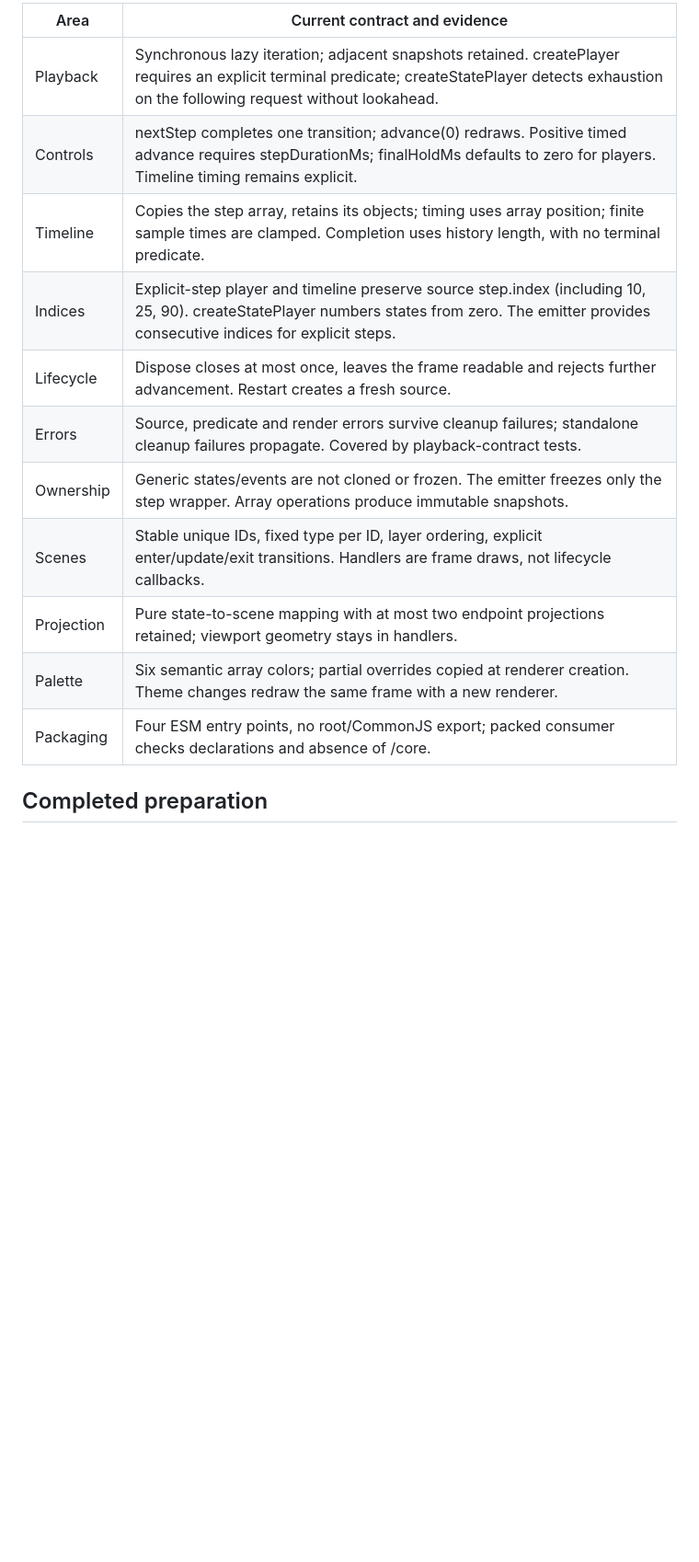
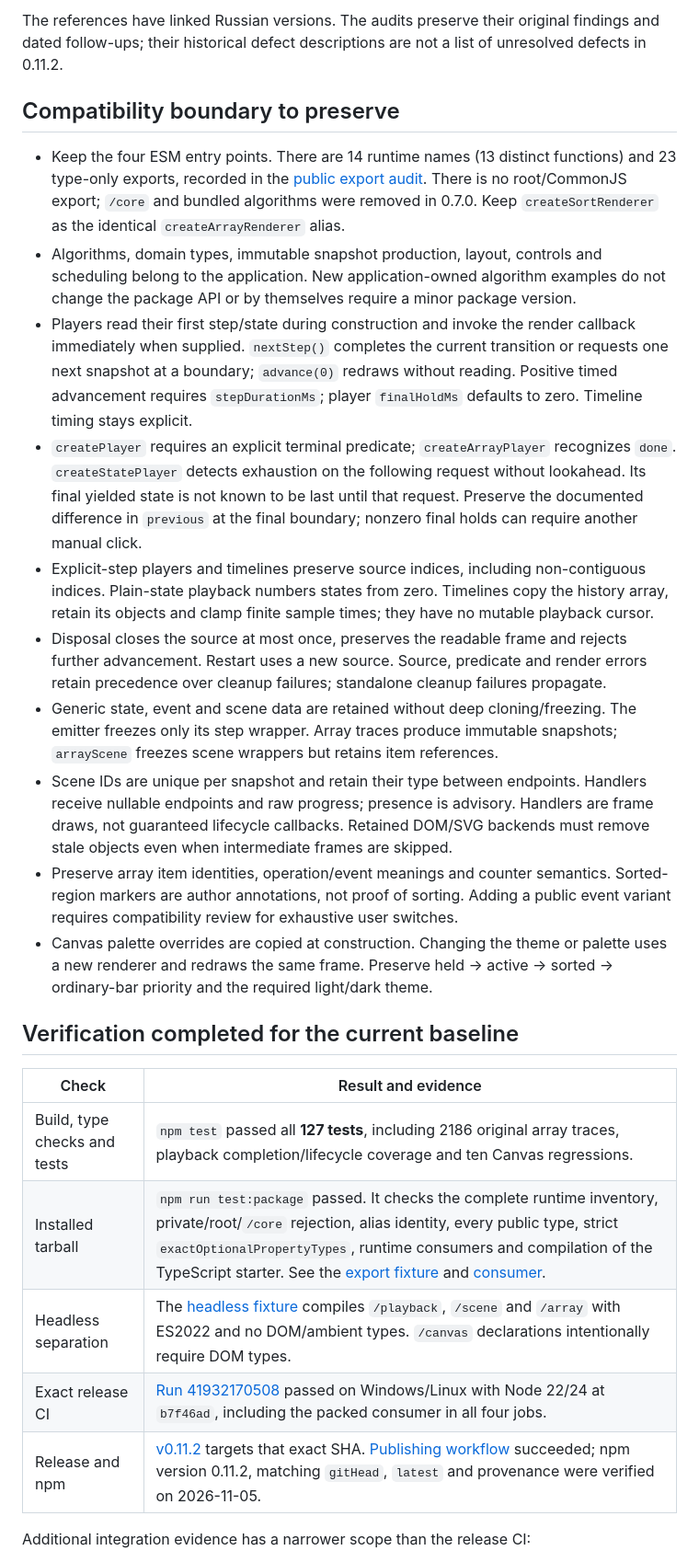
Before and after one commit to urffin/algiviz, a Markdown page: docs/api-stability.md, the part around one of its changes. Shown at 92% size. Rendered like a GitHub page; blank space fills up the shorter version.

```diff
--- a/docs/api-stability.md
+++ b/docs/api-stability.md
@@ -19,17 +24,58 @@ No algorithm registration or automatic deep cloning is needed.
 
-| Area | Current contract and evidence |
+The references have linked Russian versions. The audits preserve their original
+findings and dated follow-ups; their historical defect descriptions are not a
+list of unresolved defects in 0.11.2.
+
+## Compatibility boundary to preserve
+
+- Keep the four ESM entry points. There are 14 runtime names (13 distinct
+  functions) and 23 type-only exports, recorded in the [public export audit](public-exports-audit.md).
+  There is no root/CommonJS export; `/core` and bundled algorithms were removed
+  in 0.7.0. Keep `createSortRenderer` as the identical `createArrayRenderer` alias.
+- Algorithms, domain types, immutable snapshot production, layout, controls and
+  scheduling belong to the application. New application-owned algorithm examples
+  do not change the package API or by themselves require a minor package version.
+- Players read their first step/state during construction and invoke the render
+  callback immediately when supplied. `nextStep()`
+  completes the current transition or requests one next snapshot at a boundary;
+  `advance(0)` redraws without reading. Positive timed advancement requires
+  `stepDurationMs`; player `finalHoldMs` defaults to zero. Timeline timing stays explicit.
+- `createPlayer` requires an explicit terminal predicate; `createArrayPlayer`
+  recognizes `done`. `createStatePlayer` detects exhaustion on the following
+  request without lookahead. Its final yielded state is not known to be last until
+  that request. Preserve the documented difference in `previous` at the final
+  boundary; nonzero final holds can require another manual click.
+- Explicit-step players and timelines preserve source indices, including
+  non-contiguous indices. Plain-state playback numbers states from zero.
+  Timelines copy the history array, retain its objects and clamp finite sample
+  times; they have no mutable playback cursor.
+- Disposal closes the source at most once, preserves the readable frame and
+  rejects further advancement. Restart uses a new source. Source, predicate and
+  render errors retain precedence over cleanup failures; standalone cleanup
+  failures propagate.
+- Generic state, event and scene data are retained without deep cloning/freezing.
+  The emitter freezes only its step wrapper. Array traces produce immutable
+  snapshots; `arrayScene` freezes scene wrappers but retains item references.
+- Scene IDs are unique per snapshot and retain their type between endpoints.
+  Handlers receive nullable endpoints and raw progress; presence is advisory.
+  Handlers are frame draws, not guaranteed lifecycle callbacks. Retained DOM/SVG
+  backends must remove stale objects even when intermediate frames are skipped.
+- Preserve array item identities, operation/event meanings and counter semantics.
+  Sorted-region markers are author annotations, not proof of sorting. Adding a
+  public event variant requires compatibility review for exhaustive user switches.
+- Canvas palette overrides are copied at construction. Changing the theme or
+  palette uses a new renderer and redraws the same frame. Preserve held → active
+  → sorted → ordinary-bar priority and the required light/dark theme.
+
+## Verification completed for the current baseline
+
+| Check | Result and evidence |
 | --- | --- |
-| Playback | Synchronous lazy iteration; adjacent snapshots retained. createPlayer requires an explicit terminal predicate; createStatePlayer detects exhaustion on the following request without lookahead. |
-| Controls | nextStep completes one transition; advance(0) redraws. Positive timed advance requires stepDurationMs; finalHoldMs defaults to zero for players. Timeline timing remains explicit. |
-| Timeline | Copies the step array, retains its objects; timing uses array position; finite sample times are clamped. Completion uses history length, with no terminal predicate. |
-| Indices | Explicit-step player and timeline preserve source step.index (including 10, 25, 90). createStatePlayer numbers states from zero. The emitter provides consecutive indices for explicit steps. |
-| Lifecycle | Dispose closes at most once, leaves the frame readable and rejects further advancement. Restart creates a fresh source. |
-| Errors | Source, predicate and render errors survive cleanup failures; standalone cleanup failures propagate. Covered by playback-contract tests. |
-| Ownership | Generic states/events are not cloned or frozen. The emitter freezes only the step wrapper. Array operations produce immutable snapshots. |
-| Scenes | Stable unique IDs, fixed type per ID, layer ordering, explicit enter/update/exit transitions. Handlers are frame draws, not lifecycle callbacks. |
-| Projection | Pure state-to-scene mapping with at most two endpoint projections retained; viewport geometry stays in handlers. |
-| Palette | Six semantic array colors; partial overrides copied at renderer creation. Theme changes redraw the same frame with a new renderer. |
-| Packaging | Four ESM entry points, no root/CommonJS export; packed consumer checks declarations and absence of /core. |
+| Build, type checks and tests | `npm test` passed all **127 tests**, including 2186 original array traces, playback completion/lifecycle coverage and ten Canvas regressions. |
+| Installed tarball | `npm run test:package` passed. It checks the complete runtime inventory, private/root/`/core` rejection, alias identity, every public type, strict `exactOptionalPropertyTypes`, runtime consumers and compilation of the TypeScript starter. See the [export fixture](../test/package-exports.mjs) and [consumer](../test/package-consumer.ts). |
+| Headless separation | The [headless fixture](../test/package-headless.ts) compiles `/playback`, `/scene` and `/array` with ES2022 and no DOM/ambient types. `/canvas` declarations intentionally require DOM types. |
+| Exact release CI | [Run 41932170508](https://github.com/urffin/algiviz/actions/runs/41932170508) passed on Windows/Linux with Node 22/24 at `b7f46ad`, including the packed consumer in all four jobs. |
+| Release and npm | [v0.11.2](https://github.com/urffin/algiviz/releases/tag/v0.11.2) targets that exact SHA. [Publishing workflow](https://github.com/urffin/algiviz/actions/runs/41932362639) succeeded; npm version 0.11.2, matching `gitHead`, `latest` and provenance were verified on 2026-11-05. |
 
-## Completed preparation
+Additional integration evidence has a narrower scope than the release CI:
 
```
Also changed, not shown: other parts of docs/api-stability.md (+86 -91 lines).
